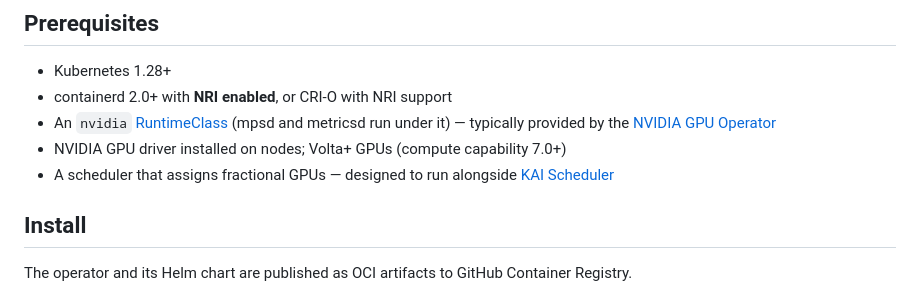
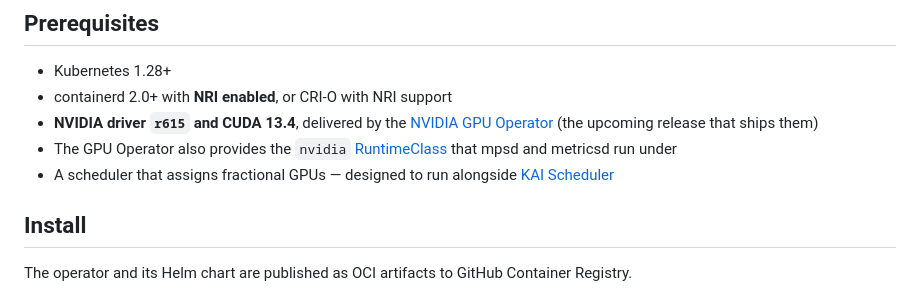
Before and after one commit to kai-scheduler/kai-gpu-fractioning, a Markdown page: README.md, the part around the change. Drawn GitHub-style.

Commit message:
docs: pin dependency baseline (driver r615 / CUDA 13.4) in prerequisites
Replace the guessed "Volta+ (7.0+)" line with the real dependency baseline:
NVIDIA driver r615 + CUDA 13.4, delivered by the next NVIDIA GPU Operator
release. Left TODO(Hagay) markers for the exact GPU Operator version (unreleased)
and the min GPU architecture / KAI Scheduler version.

Signed-off-by: Dan Bar <dbar@nvidia.com>

```diff
--- a/README.md
+++ b/README.md
@@ -50,9 +50,9 @@ the "works with KAI Scheduler" story explicit up top? -->
 
 - Kubernetes 1.28+
 - containerd 2.0+ with **NRI enabled**, or CRI-O with NRI support
-- An `nvidia` [RuntimeClass](https://kubernetes.io/docs/concepts/containers/runtime-class/) (mpsd and metricsd run under it) — typically provided by the [NVIDIA GPU Operator](https://github.com/NVIDIA/gpu-operator)
-- NVIDIA GPU driver installed on nodes; Volta+ GPUs (compute capability 7.0+)
-- A scheduler that assigns fractional GPUs — designed to run alongside [KAI Scheduler](https://github.com/NVIDIA/KAI-Scheduler) <!-- TODO(Hagay): confirm exact supported versions / any hard dependency to state here -->
+- **NVIDIA driver `r615` and CUDA 13.4**, delivered by the [NVIDIA GPU Operator](https://github.com/NVIDIA/gpu-operator) (the upcoming release that ships them) <!-- TODO(Hagay): pin the exact GPU Operator version once released; note min GPU architecture supported by CUDA 13.4 -->
+- The GPU Operator also provides the `nvidia` [RuntimeClass](https://kubernetes.io/docs/concepts/containers/runtime-class/) that mpsd and metricsd run under
+- A scheduler that assigns fractional GPUs — designed to run alongside [KAI Scheduler](https://github.com/NVIDIA/KAI-Scheduler) <!-- TODO(Hagay): confirm the minimum KAI Scheduler version -->
 
 ## Install
 
```
